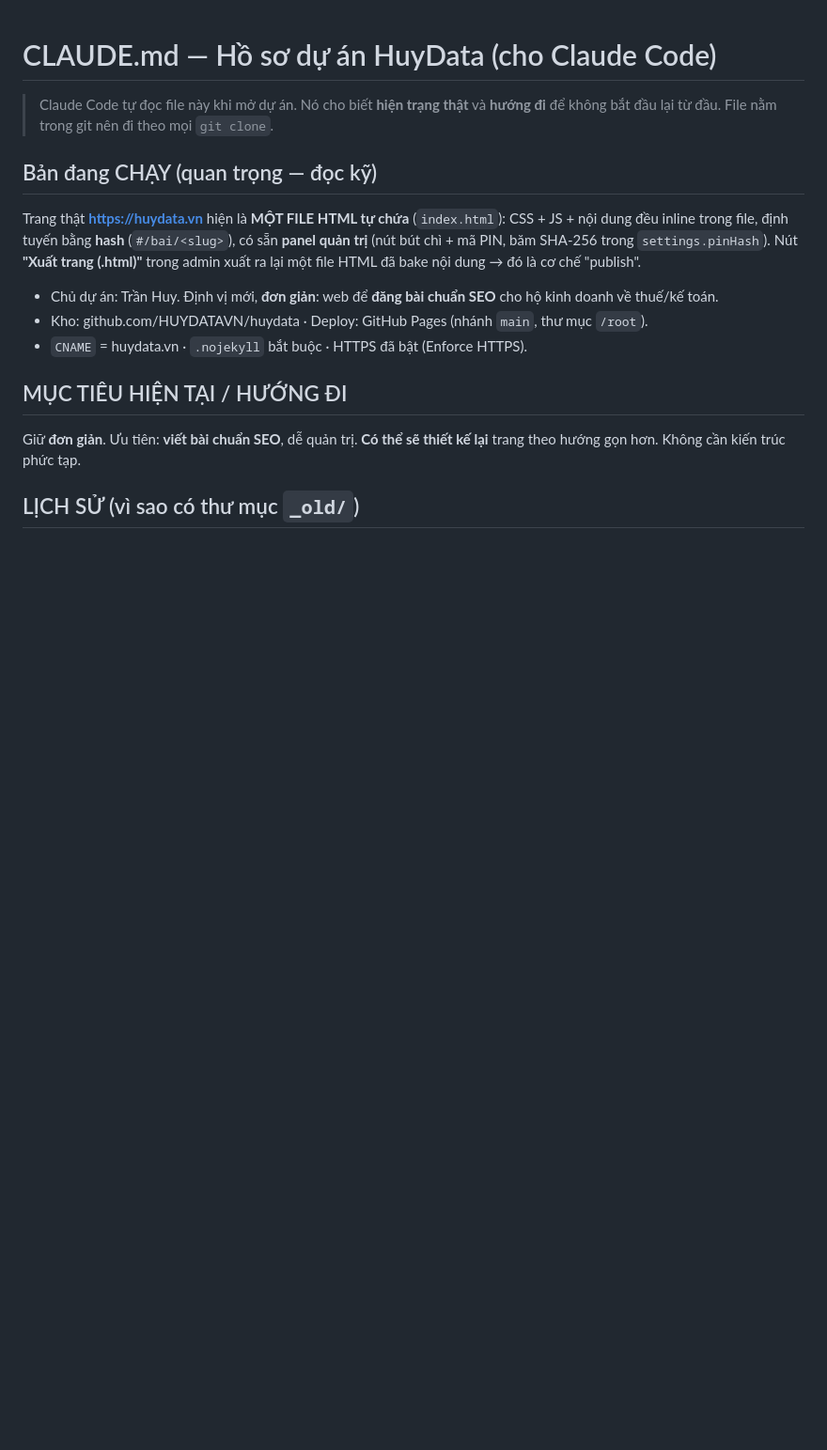
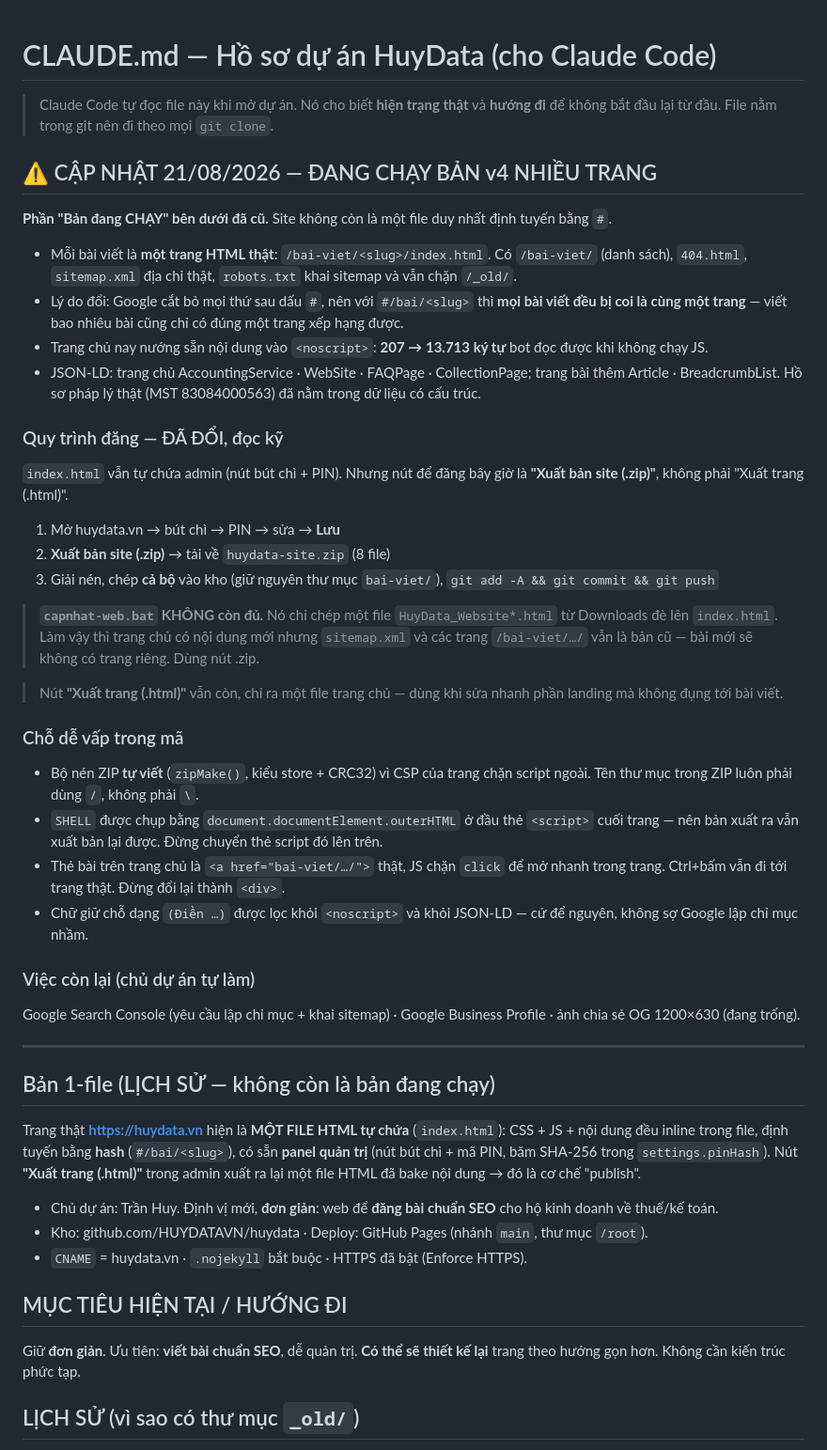
Before and after one commit to HUYDATAVN/huydata, a Markdown page: CLAUDE.md, the part around the change. Shown at 94% size. GitHub-like rendering; blank space fills up the shorter version.

Commit message:
CLAUDE.md: cap nhat kien truc v4 va quy trinh dang moi (.zip, khong dung capnhat-web.bat)
Co-Authored-By: Claude Opus 5 <noreply@anthropic.com>

```diff
--- a/CLAUDE.md
+++ b/CLAUDE.md
@@ -3,7 +3,53 @@
 > Claude Code tự đọc file này khi mở dự án. Nó cho biết **hiện trạng thật** và **hướng đi** để
 > không bắt đầu lại từ đầu. File nằm trong git nên đi theo mọi `git clone`.
 
-## Bản đang CHẠY (quan trọng — đọc kỹ)
+## ⚠️ CẬP NHẬT 21/08/2026 — ĐANG CHẠY BẢN v4 NHIỀU TRANG
+
+**Phần "Bản đang CHẠY" bên dưới đã cũ.** Site không còn là một file duy nhất định tuyến bằng `#`.
+
+- Mỗi bài viết là **một trang HTML thật**: `/bai-viet/<slug>/index.html`. Có `/bai-viet/` (danh sách),
+  `404.html`, `sitemap.xml` địa chỉ thật, `robots.txt` khai sitemap và vẫn chặn `/_old/`.
+- Lý do đổi: Google cắt bỏ mọi thứ sau dấu `#`, nên với `#/bai/<slug>` thì **mọi bài viết đều bị coi là
+  cùng một trang** — viết bao nhiêu bài cũng chỉ có đúng một trang xếp hạng được.
+- Trang chủ nay nướng sẵn nội dung vào `<noscript>`: **207 → 13.713 ký tự** bot đọc được khi không chạy JS.
+- JSON-LD: trang chủ AccountingService · WebSite · FAQPage · CollectionPage; trang bài thêm Article ·
+  BreadcrumbList. Hồ sơ pháp lý thật (MST 83084000563) đã nằm trong dữ liệu có cấu trúc.
+
+### Quy trình đăng — ĐÃ ĐỔI, đọc kỹ
+
+`index.html` vẫn tự chứa admin (nút bút chì + PIN). Nhưng nút để đăng bây giờ là
+**"Xuất bản site (.zip)"**, không phải "Xuất trang (.html)".
+
+1. Mở huydata.vn → bút chì → PIN → sửa → **Lưu**
+2. **Xuất bản site (.zip)** → tải về `huydata-site.zip` (8 file)
+3. Giải nén, chép **cả bộ** vào kho (giữ nguyên thư mục `bai-viet/`), `git add -A && git commit && git push`
+
+> **`capnhat-web.bat` KHÔNG còn đủ.** Nó chỉ chép một file `HuyData_Website*.html` từ Downloads đè lên
+> `index.html`. Làm vậy thì trang chủ có nội dung mới nhưng `sitemap.xml` và các trang `/bai-viet/…/`
+> vẫn là bản cũ — bài mới sẽ không có trang riêng. Dùng nút .zip.
+
+> Nút **"Xuất trang (.html)"** vẫn còn, chỉ ra một file trang chủ — dùng khi sửa nhanh phần landing
+> mà không đụng tới bài viết.
+
+### Chỗ dễ vấp trong mã
+
+- Bộ nén ZIP **tự viết** (`zipMake()`, kiểu store + CRC32) vì CSP của trang chặn script ngoài.
+  Tên thư mục trong ZIP luôn phải dùng `/`, không phải `\`.
+- `SHELL` được chụp bằng `document.documentElement.outerHTML` ở đầu thẻ `<script>` cuối trang —
+  nên bản xuất ra vẫn xuất bản lại được. Đừng chuyển thẻ script đó lên trên.
+- Thẻ bài trên trang chủ là `<a href="bai-viet/…/">` thật, JS chặn `click` để mở nhanh trong trang.
+  Ctrl+bấm vẫn đi tới trang thật. Đừng đổi lại thành `<div>`.
+- Chữ giữ chỗ dạng `(Điền …)` được lọc khỏi `<noscript>` và khỏi JSON-LD — cứ để nguyên, không sợ
+  Google lập chỉ mục nhầm.
+
+### Việc còn lại (chủ dự án tự làm)
+
+Google Search Console (yêu cầu lập chỉ mục + khai sitemap) · Google Business Profile ·
+ảnh chia sẻ OG 1200×630 (đang trống).
+
+---
+
+## Bản 1-file (LỊCH SỬ — không còn là bản đang chạy)
 Trang thật **https://huydata.vn** hiện là **MỘT FILE HTML tự chứa** (`index.html`): CSS + JS + nội dung
 đều inline trong file, định tuyến bằng **hash** (`#/bai/<slug>`), có sẵn **panel quản trị** (nút bút chì +
 mã PIN, băm SHA-256 trong `settings.pinHash`). Nút **"Xuất trang (.html)"** trong admin xuất ra lại một
```
